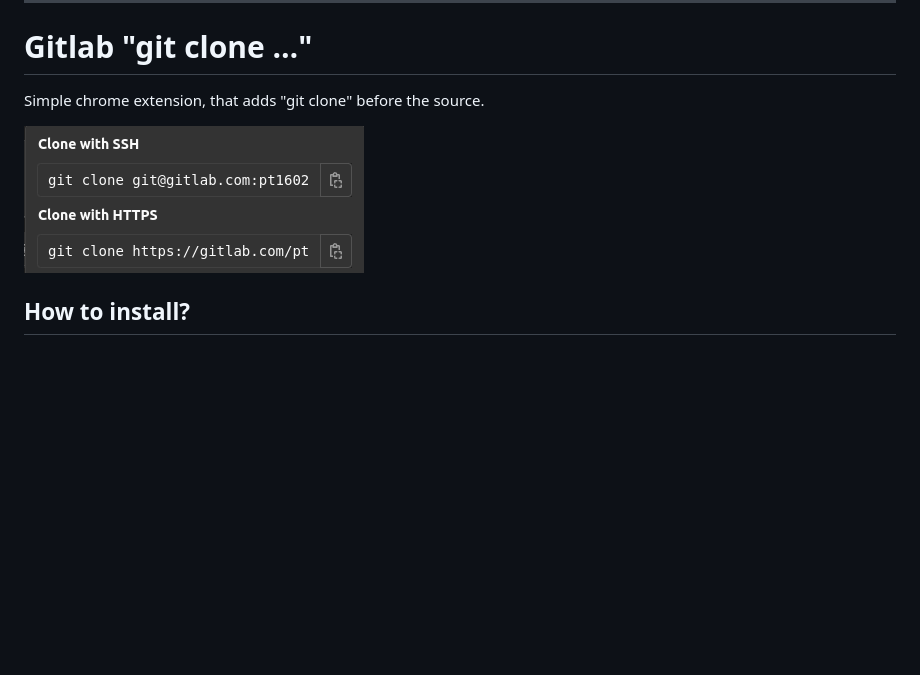
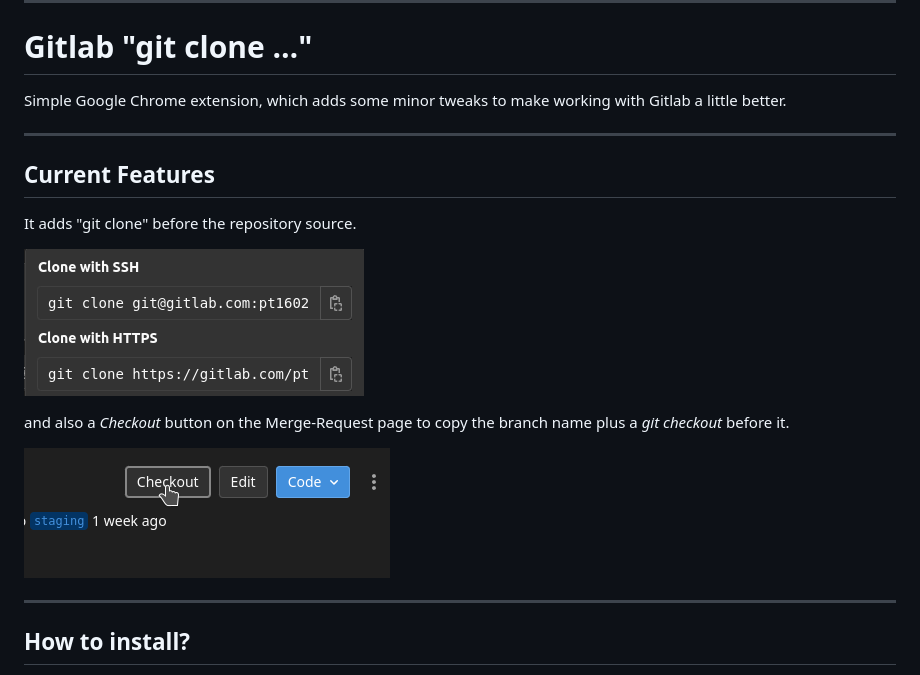
Before and after one commit to pt1602/gl-git-clone, a Markdown page: README.md, the part around the change. Rendered like a GitHub page; pictures changed too: assets/readme-ressources/gitlab-merge-request.png (added); blank space fills up the shorter version.

Commit message:
docs(core): updated version number and improved README.md

```diff
--- a/README.md
+++ b/README.md
@@ -8,9 +8,21 @@
 
 # Gitlab "git clone …"
 
-Simple chrome extension, that adds "git clone" before the source.
+Simple Google Chrome extension, which adds some minor tweaks to make working with Gitlab a little better.
 
-![Screenshot Gitlab](assets/readme-ressources/gitlab-git-clone.png "Screenshot Gitlab")
+---
+
+## Current Features
+
+It adds "git clone" before the repository source.
+
+![Screenshot Git Clone](assets/readme-ressources/gitlab-git-clone.png "Screenshot Git Clone")
+
+and also a _Checkout_ button on the Merge-Request page to copy the branch name plus a _git checkout_ before it.
+
+![Screenshot Merge Request](assets/readme-ressources/gitlab-merge-request.png "Screenshot Merge Request")
+
+---
 
 ## How to install?
 
```
Also changed, not shown: 5 other files.
